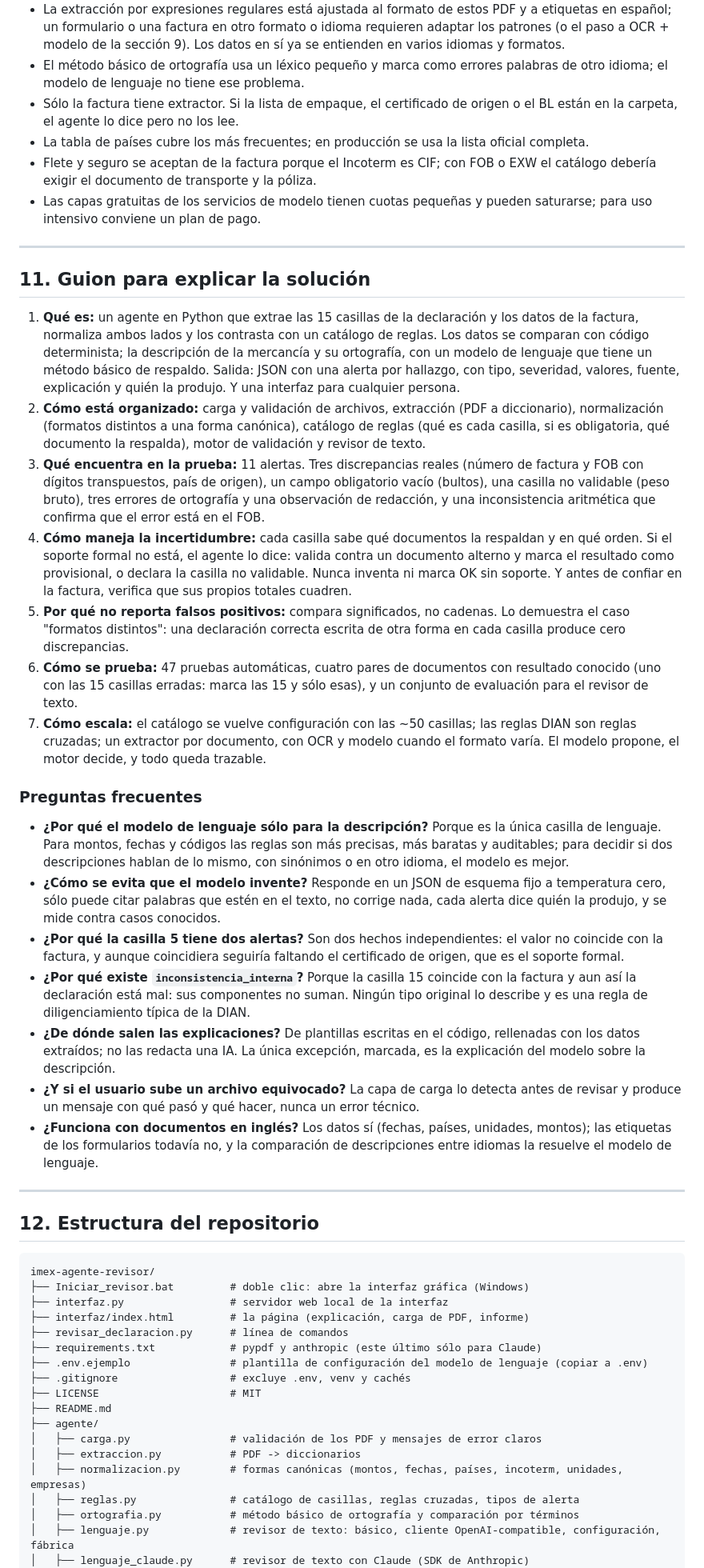
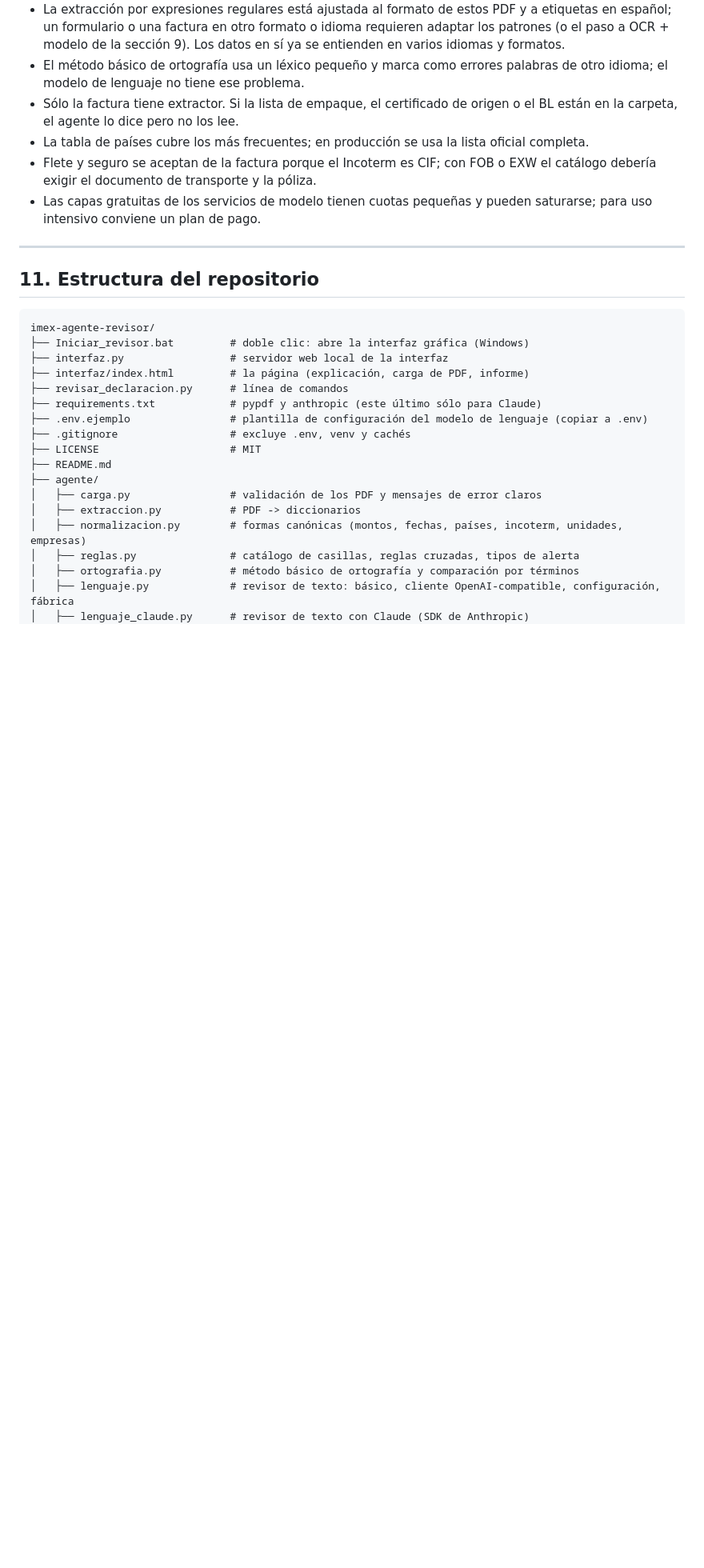
Before and after one commit to DieGogar007/Imex-Agent, a Markdown page: README.md, the part around the change. Shown at 80% size. Drawn GitHub-style; blank space fills up the shorter version.

Commit message:
Update section title and details in README

````diff
--- a/README.md
+++ b/README.md
@@ -420,29 +420,7 @@ no (el motor). Escalar es crecer el conocimiento, no reescribir el motor.
 
 ---
 
-## 11. Guion para explicar la solución
-
-1. **Qué es:** un agente en Python que extrae las 15 casillas de la declaración y los datos de la factura, normaliza ambos lados y los contrasta con un catálogo de reglas. Los datos se comparan con código determinista; la descripción de la mercancía y su ortografía, con un modelo de lenguaje que tiene un método básico de respaldo. Salida: JSON con una alerta por hallazgo, con tipo, severidad, valores, fuente, explicación y quién la produjo. Y una interfaz para cualquier persona.
-2. **Cómo está organizado:** carga y validación de archivos, extracción (PDF a diccionario), normalización (formatos distintos a una forma canónica), catálogo de reglas (qué es cada casilla, si es obligatoria, qué documento la respalda), motor de validación y revisor de texto.
-3. **Qué encuentra en la prueba:** 11 alertas. Tres discrepancias reales (número de factura y FOB con dígitos transpuestos, país de origen), un campo obligatorio vacío (bultos), una casilla no validable (peso bruto), tres errores de ortografía y una observación de redacción, y una inconsistencia aritmética que confirma que el error está en el FOB.
-4. **Cómo maneja la incertidumbre:** cada casilla sabe qué documentos la respaldan y en qué orden. Si el soporte formal no está, el agente lo dice: valida contra un documento alterno y marca el resultado como provisional, o declara la casilla no validable. Nunca inventa ni marca OK sin soporte. Y antes de confiar en la factura, verifica que sus propios totales cuadren.
-5. **Por qué no reporta falsos positivos:** compara significados, no cadenas. Lo demuestra el caso "formatos distintos": una declaración correcta escrita de otra forma en cada casilla produce cero discrepancias.
-6. **Cómo se prueba:** 47 pruebas automáticas, cuatro pares de documentos con resultado conocido (uno con las 15 casillas erradas: marca las 15 y sólo esas), y un conjunto de evaluación para el revisor de texto.
-7. **Cómo escala:** el catálogo se vuelve configuración con las ~50 casillas; las reglas DIAN son reglas cruzadas; un extractor por documento, con OCR y modelo cuando el formato varía. El modelo propone, el motor decide, y todo queda trazable.
-
-### Preguntas frecuentes
-
-- **¿Por qué el modelo de lenguaje sólo para la descripción?** Porque es la única casilla de lenguaje. Para montos, fechas y códigos las reglas son más precisas, más baratas y auditables; para decidir si dos descripciones hablan de lo mismo, con sinónimos o en otro idioma, el modelo es mejor.
-- **¿Cómo se evita que el modelo invente?** Responde en un JSON de esquema fijo a temperatura cero, sólo puede citar palabras que estén en el texto, no corrige nada, cada alerta dice quién la produjo, y se mide contra casos conocidos.
-- **¿Por qué la casilla 5 tiene dos alertas?** Son dos hechos independientes: el valor no coincide con la factura, y aunque coincidiera seguiría faltando el certificado de origen, que es el soporte formal.
-- **¿Por qué existe `inconsistencia_interna`?** Porque la casilla 15 coincide con la factura y aun así la declaración está mal: sus componentes no suman. Ningún tipo original lo describe y es una regla de diligenciamiento típica de la DIAN.
-- **¿De dónde salen las explicaciones?** De plantillas escritas en el código, rellenadas con los datos extraídos; no las redacta una IA. La única excepción, marcada, es la explicación del modelo sobre la descripción.
-- **¿Y si el usuario sube un archivo equivocado?** La capa de carga lo detecta antes de revisar y produce un mensaje con qué pasó y qué hacer, nunca un error técnico.
-- **¿Funciona con documentos en inglés?** Los datos sí (fechas, países, unidades, montos); las etiquetas de los formularios todavía no, y la comparación de descripciones entre idiomas la resuelve el modelo de lenguaje.
-
----
-
-## 12. Estructura del repositorio
+## 11. Estructura del repositorio
 
 ```
 imex-agente-revisor/
````
